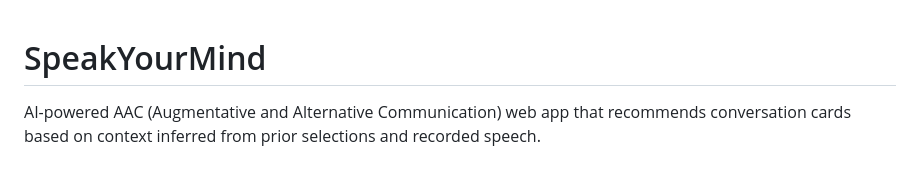
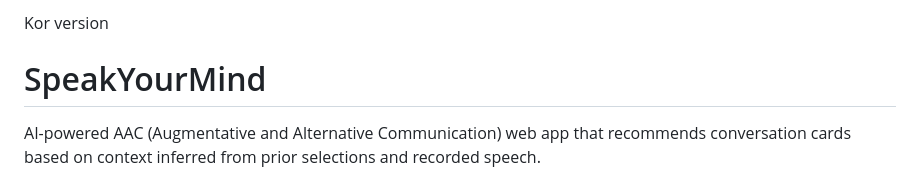
Before and after one commit to aidenkoo29/ISEF-SpeakYourMind, a Markdown page: README.md, the part around the change. GitHub-like rendering.

Commit message:
Freeze Kor ver

```diff
--- a/README.md
+++ b/README.md
@@ -1,3 +1,5 @@
+Kor version
+
 # SpeakYourMind
 
 AI-powered AAC (Augmentative and Alternative Communication) web app that recommends conversation cards based on context inferred from prior selections and recorded speech.
```
